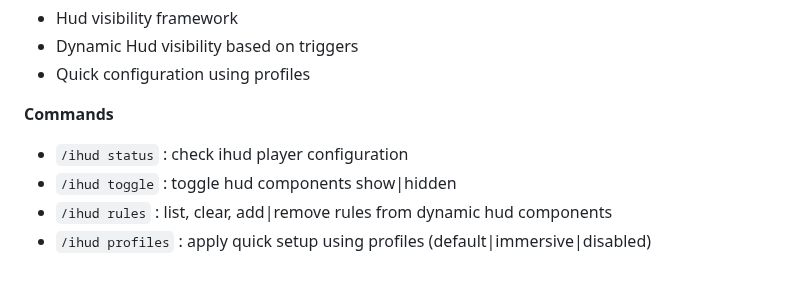
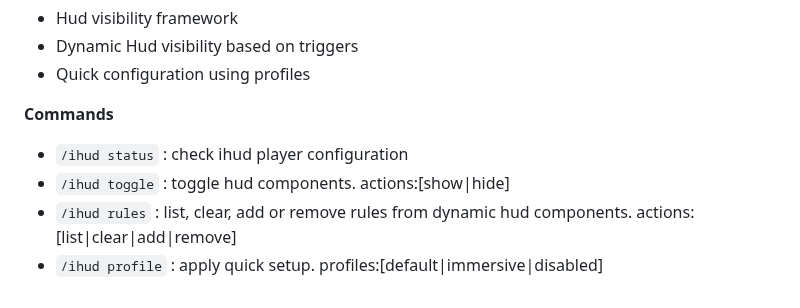
Before and after one commit to t0mr4nd0m/hytale.immersivehud, a Markdown page: CHANGELOG.md, the part around the change. Rendered like a GitHub page.

```diff
--- a/CHANGELOG.md
+++ b/CHANGELOG.md
@@ -11,6 +11,6 @@
 **Commands**
 
 * `/ihud status` : check ihud player configuration
-* `/ihud toggle` : toggle hud components show|hidden
-* `/ihud rules` : list, clear, add|remove rules from dynamic hud components
-* `/ihud profiles` : apply quick setup using profiles (default|immersive|disabled)
+* `/ihud toggle` <component> <action> : toggle hud components. actions:[show|hide]
+* `/ihud rules` <component> <action> <rule> : list, clear, add or remove rules from dynamic hud components. actions:[list|clear|add|remove]
+* `/ihud profile` <profile> : apply quick setup. profiles:[default|immersive|disabled]
```
Also changed, not shown: README.md (+6 -6 lines), assets/001_default_hud.png, assets/002_immersive_hud.png, 1 other file.
